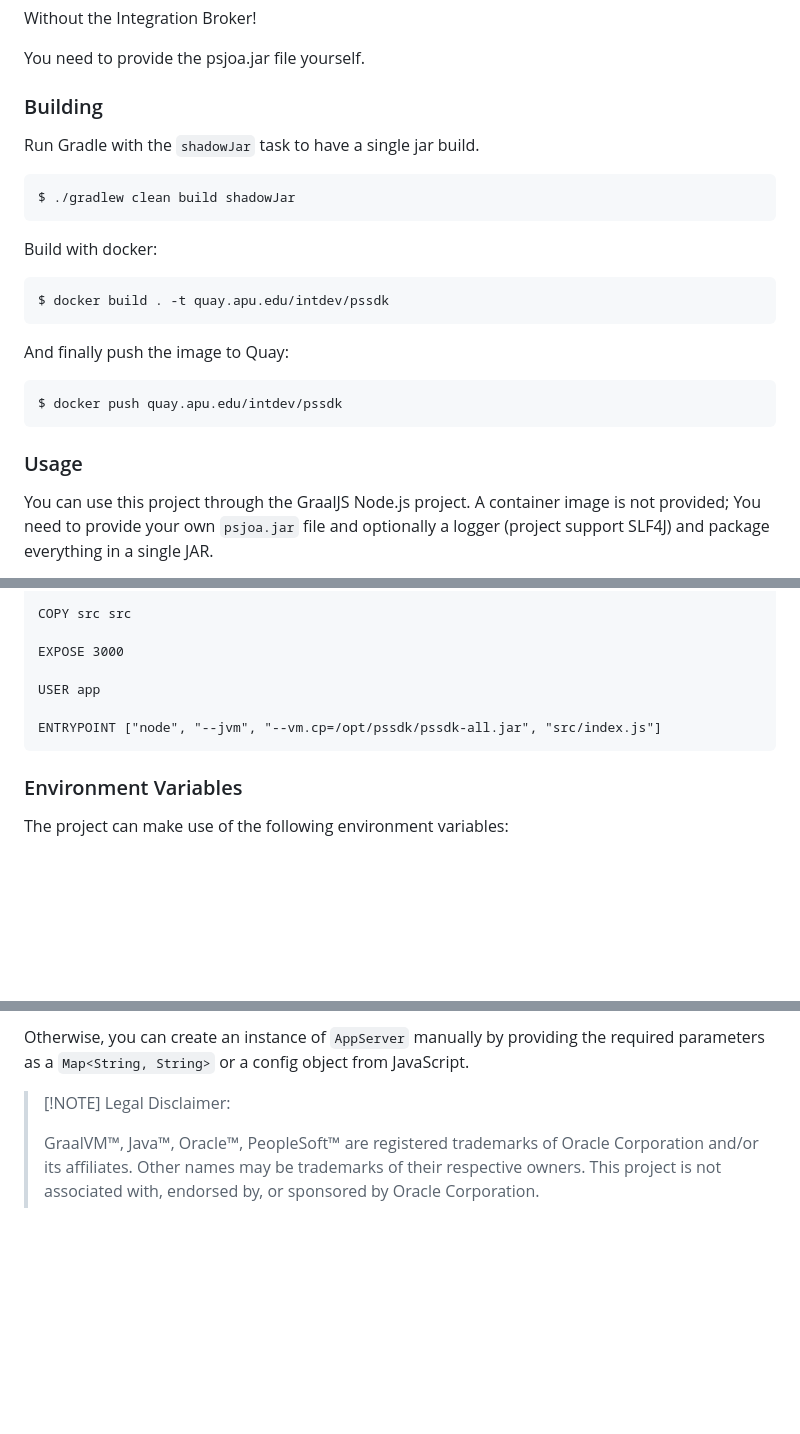
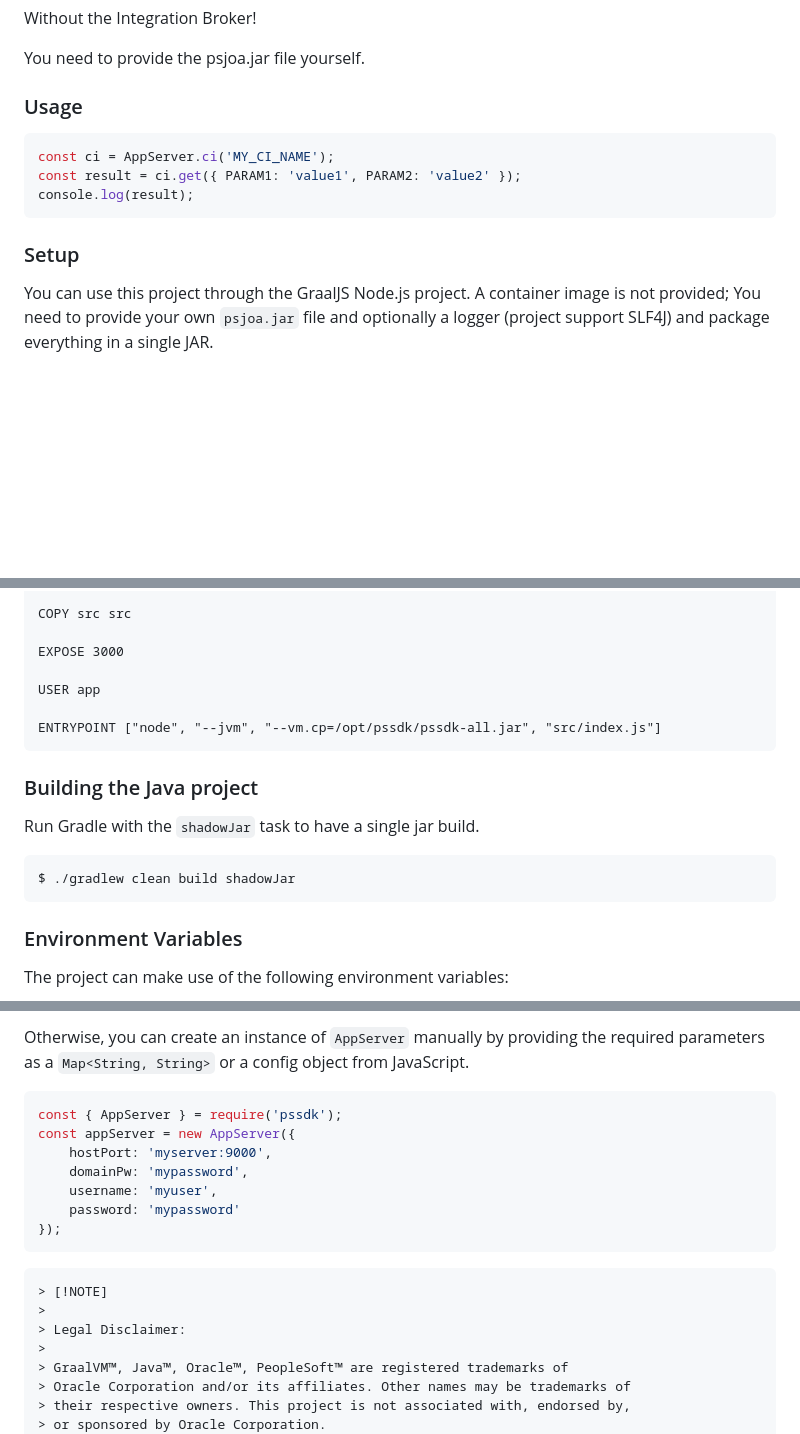
Before and after one commit to azusapacificuniversity/pssdk, a Markdown page: README.md, 3 parts joined by grey strips. Rendered like a GitHub page; blank space fills up the shorter version.

````diff
--- a/README.md
+++ b/README.md
@@ -6,26 +6,15 @@ Without the Integration Broker!
 
 You need to provide the psjoa.jar file yourself.
 
-### Building
+### Usage
 
-Run Gradle with the `shadowJar` task to have a single jar build.
-
-```
-$ ./gradlew clean build shadowJar
+```javascript
+const ci = AppServer.ci('MY_CI_NAME');
+const result = ci.get({ PARAM1: 'value1', PARAM2: 'value2' });
+console.log(result);
 ```
 
-Build with docker:
-
-```
-$ docker build . -t quay.apu.edu/intdev/pssdk
-```
-
-And finally push the image to Quay:
-```
-$ docker push quay.apu.edu/intdev/pssdk
-```
-
-### Usage
+### Setup
 
 You can use this project through the GraalJS Node.js project. A container image
 is not provided; You need to provide your own `psjoa.jar` file and optionally a
@@ -86,6 +75,14 @@ USER app
 ENTRYPOINT ["node", "--jvm", "--vm.cp=/opt/pssdk/pssdk-all.jar", "src/index.js"]
 ```
 
+### Building the Java project
+
+Run Gradle with the `shadowJar` task to have a single jar build.
+
+```
+$ ./gradlew clean build shadowJar
+```
+
 ### Environment Variables
 
 The project can make use of the following environment variables:
@@ -104,7 +101,20 @@ Otherwise, you can create an instance of `AppServer` manually by providing
 the required parameters as a `Map<String, String>` or a config object from
 JavaScript.
 
-> [!NOTE] Legal Disclaimer:
+```javascript
+const { AppServer } = require('pssdk');
+const appServer = new AppServer({
+    hostPort: 'myserver:9000',
+    domainPw: 'mypassword',
+    username: 'myuser',
+    password: 'mypassword'
+});
+```
+
+```markdown
+> [!NOTE]
+>
+> Legal Disclaimer:
 >
 > GraalVM™, Java™, Oracle™, PeopleSoft™ are registered trademarks of
 > Oracle Corporation and/or its affiliates. Other names may be trademarks of
````
